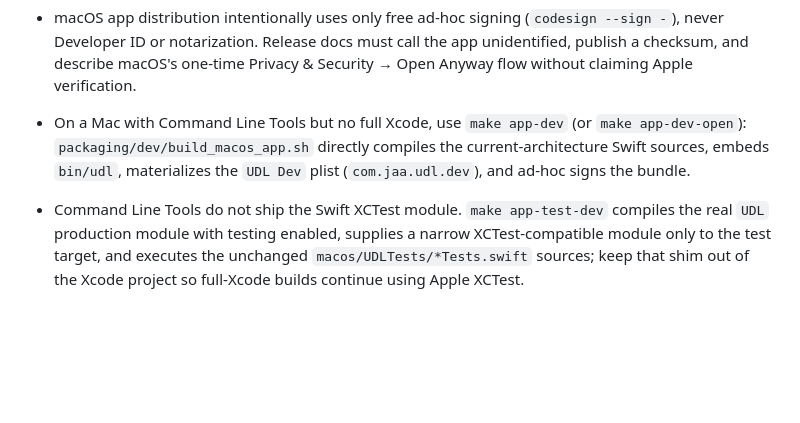
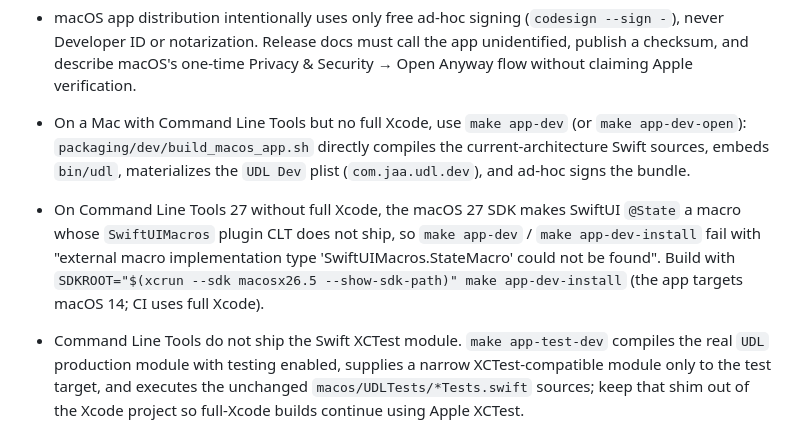
Before and after one commit to adamhalama/music-library-sync, a Markdown page: AGENTS.md, the part around the change. Rendered like a GitHub page; blank space fills up the shorter version.

Commit message:
docs: document the CLT 27 SwiftUI SDK workaround
Co-Authored-By: Claude Opus 5.5 <noreply@anthropic.com>

```diff
--- a/AGENTS.md
+++ b/AGENTS.md
@@ -49,6 +49,7 @@ We are building this together. When you learn something non-obvious, add it here
 - The Free DL hardening smoke's browser-launch-failure leg requires a track whose SoundCloud purchase URL uses a supported gate such as Hypeddit; a generally free-to-use track may still classify as `unsupported-free-download-host` and never reach the browser launcher. Promotion logs use `library <= free source` direction.
 - macOS app distribution intentionally uses only free ad-hoc signing (`codesign --sign -`), never Developer ID or notarization. Release docs must call the app unidentified, publish a checksum, and describe macOS's one-time Privacy & Security → Open Anyway flow without claiming Apple verification.
 - On a Mac with Command Line Tools but no full Xcode, use `make app-dev` (or `make app-dev-open`): `packaging/dev/build_macos_app.sh` directly compiles the current-architecture Swift sources, embeds `bin/udl`, materializes the `UDL Dev` plist (`com.jaa.udl.dev`), and ad-hoc signs the bundle.
+- On Command Line Tools 27 without full Xcode, the macOS 27 SDK makes SwiftUI `@State` a macro whose `SwiftUIMacros` plugin CLT does not ship, so `make app-dev` / `make app-dev-install` fail with "external macro implementation type 'SwiftUIMacros.StateMacro' could not be found". Build with `SDKROOT="$(xcrun --sdk macosx26.5 --show-sdk-path)" make app-dev-install` (the app targets macOS 14; CI uses full Xcode).
 - Command Line Tools do not ship the Swift XCTest module. `make app-test-dev` compiles the real `UDL` production module with testing enabled, supplies a narrow XCTest-compatible module only to the test target, and executes the unchanged `macos/UDLTests/*Tests.swift` sources; keep that shim out of the Xcode project so full-Xcode builds continue using Apple XCTest.
 - Agent protocol v2 separates `sync.progress` from lossless `sync.event`: Go must flush pending newest-only progress before lifecycle/terminal frames, while Swift must buffer only progress with `.bufferingNewest(1)` and keep lifecycle/`run.finished` lossless. Never put both traffic classes back onto one bounded stream.
 - Spotify/deemix source runs own one advancing media-snapshot baseline and one cached `spotifyStateWriter`; failed/unavailable invocations still advance the snapshot, and each completed track must atomically persist through the cached writer before the next invocation. A writer for a new empty file must retain the v2 header in its cached prefix—generating the header only during the first persist drops it on the second track.
```
